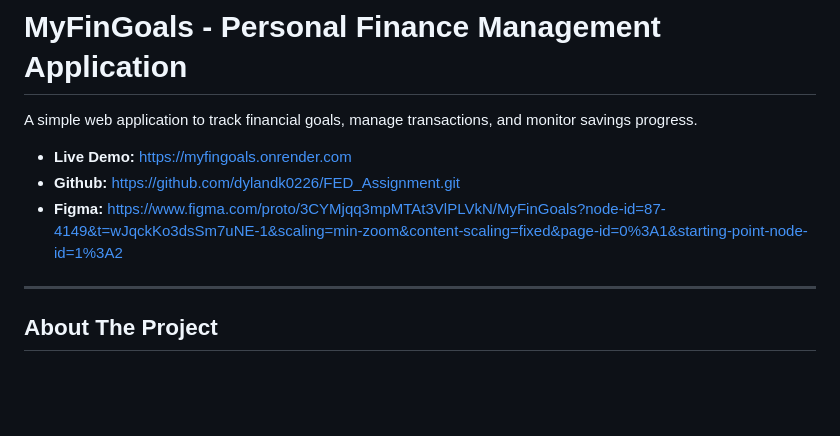
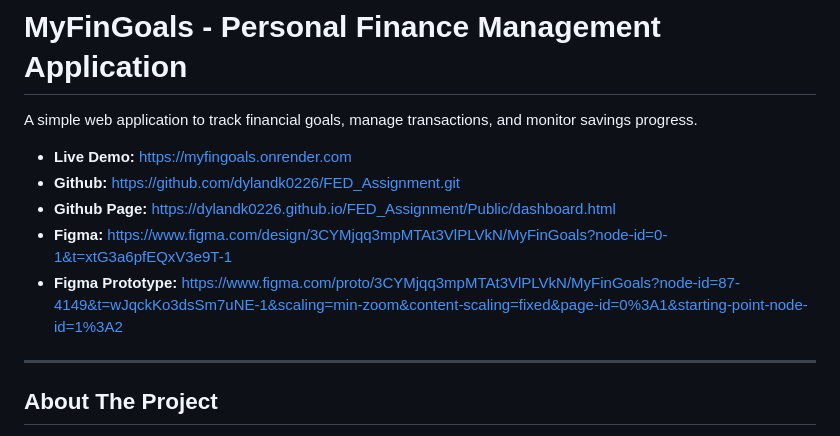
Before and after one commit to dylandk0226/FED_Assignment, a Markdown page: README.md, the part around the change. Rendered like a GitHub page; blank space fills up the shorter version.

```diff
--- a/README.md
+++ b/README.md
@@ -4,7 +4,9 @@ A simple web application to track financial goals, manage transactions, and moni
 
 - **Live Demo:** [https://myfingoals.onrender.com](https://myfingoals.onrender.com)
 - **Github:** [https://github.com/dylandk0226/FED_Assignment.git](https://github.com/dylandk0226/FED_Assignment.git)
-- **Figma:** [https://www.figma.com/proto/3CYMjqq3mpMTAt3VlPLVkN/MyFinGoals?node-id=87-4149&t=wJqckKo3dsSm7uNE-1&scaling=min-zoom&content-scaling=fixed&page-id=0%3A1&starting-point-node-id=1%3A2](https://www.figma.com/proto/3CYMjqq3mpMTAt3VlPLVkN/MyFinGoals?node-id=87-4149&t=wJqckKo3dsSm7uNE-1&scaling=min-zoom&content-scaling=fixed&page-id=0%3A1&starting-point-node-id=1%3A2)
+- **Github Page:** [https://dylandk0226.github.io/FED_Assignment/Public/dashboard.html](https://dylandk0226.github.io/FED_Assignment/Public/dashboard.html)
+- **Figma:** [https://www.figma.com/design/3CYMjqq3mpMTAt3VlPLVkN/MyFinGoals?node-id=0-1&t=xtG3a6pfEQxV3e9T-1](https://www.figma.com/design/3CYMjqq3mpMTAt3VlPLVkN/MyFinGoals?node-id=0-1&t=xtG3a6pfEQxV3e9T-1)
+- **Figma Prototype:** [https://www.figma.com/proto/3CYMjqq3mpMTAt3VlPLVkN/MyFinGoals?node-id=87-4149&t=wJqckKo3dsSm7uNE-1&scaling=min-zoom&content-scaling=fixed&page-id=0%3A1&starting-point-node-id=1%3A2](https://www.figma.com/proto/3CYMjqq3mpMTAt3VlPLVkN/MyFinGoals?node-id=87-4149&t=wJqckKo3dsSm7uNE-1&scaling=min-zoom&content-scaling=fixed&page-id=0%3A1&starting-point-node-id=1%3A2)
 
 ---
 
```
